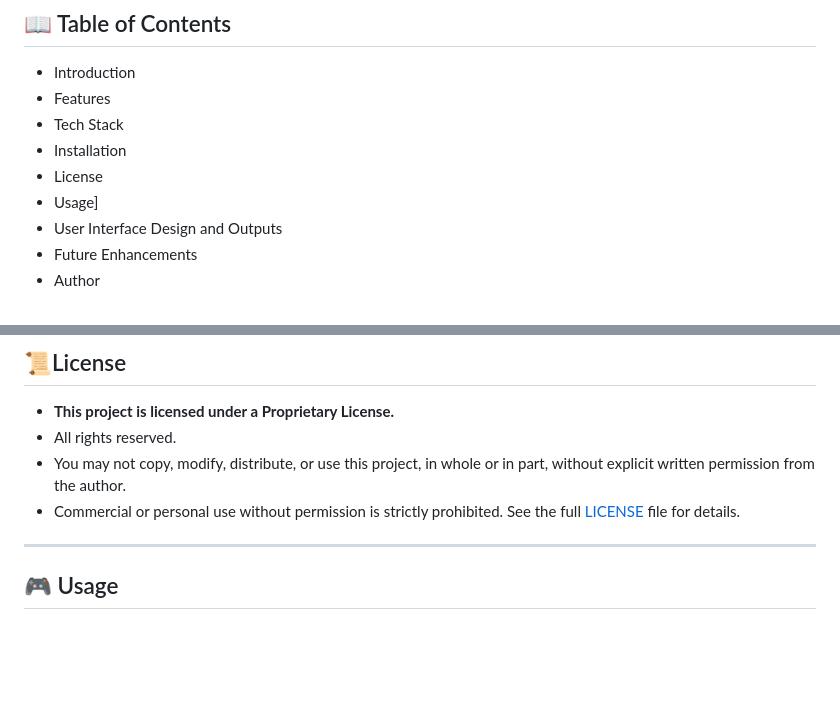
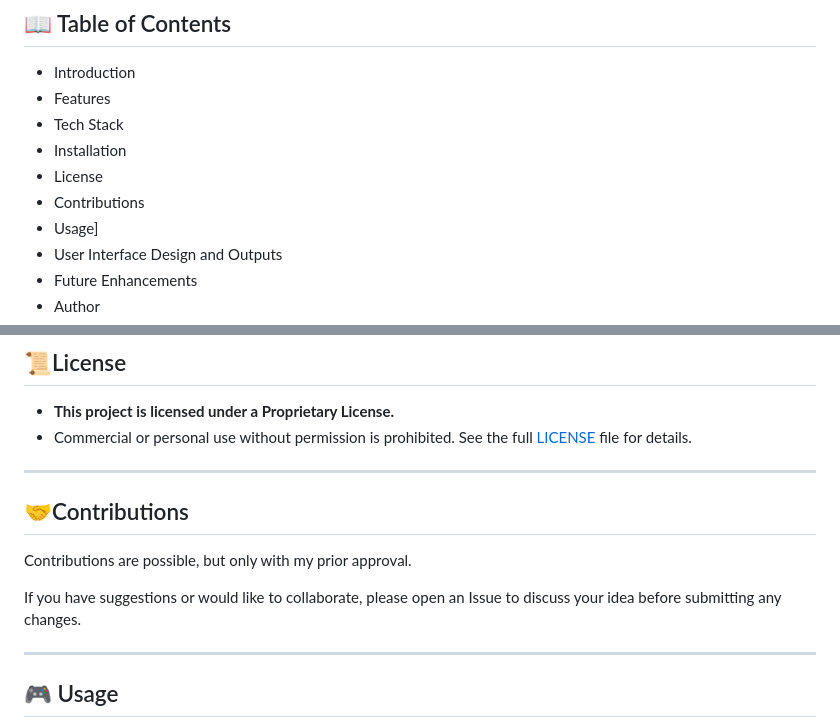
Before and after one commit to Kirtip2616/Real-Estate-Platform, a Markdown page: README.md, 2 parts joined by grey strips. Drawn GitHub-style; blank space fills up the shorter version.

```diff
--- a/README.md
+++ b/README.md
@@ -18,6 +18,7 @@ A **web-based Real Estate Platform** to simplify property browsing, listing, and
 - Tech Stack
 - Installation
 - License
+- Contributions
 - Usage]
 - User Interface Design and Outputs
 - Future Enhancements
@@ -105,10 +106,15 @@ The **Real Estate Platform** bridges the gap between property seekers and owners
 ## 📜License
 
 - **This project is licensed under a Proprietary License.**
-- All rights reserved.
-- You may not copy, modify, distribute, or use this project, in whole or in part, without explicit written permission from the author.
-- Commercial or personal use without permission is strictly prohibited.
+- Commercial or personal use without permission is prohibited.
 See the full [LICENSE](LICENSE.md) file for details.
+---
+## 🤝Contributions
+
+Contributions are possible, but only with my prior approval.
+
+If you have suggestions or would like to collaborate, please open an Issue to discuss your idea before submitting any changes.
+
 ---
 
 ## 🎮 Usage
```
